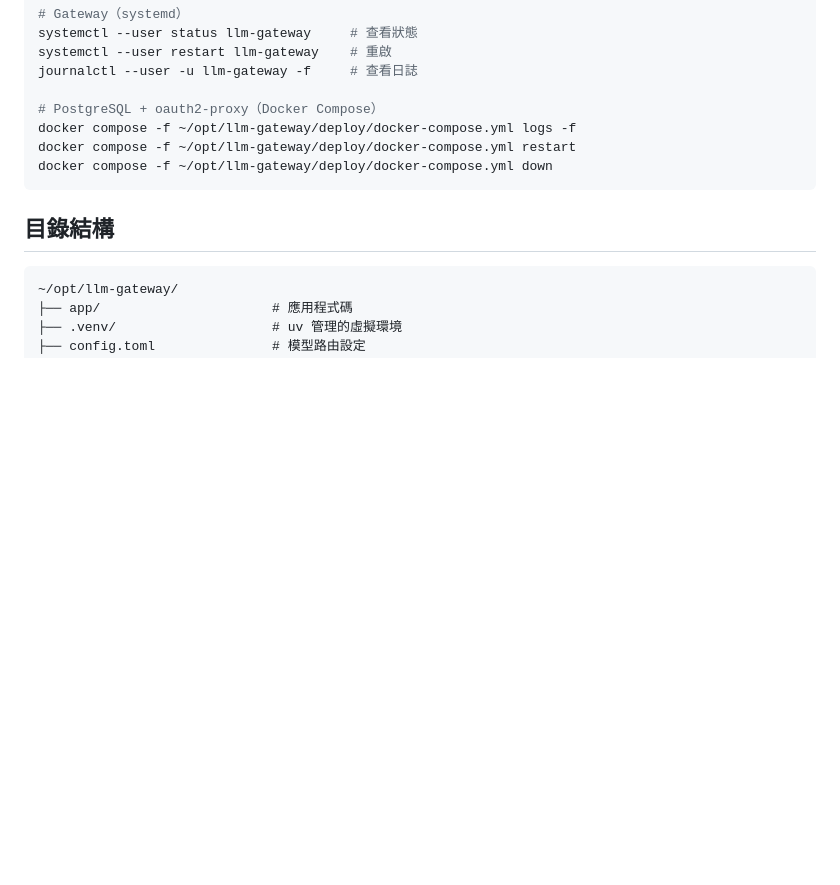
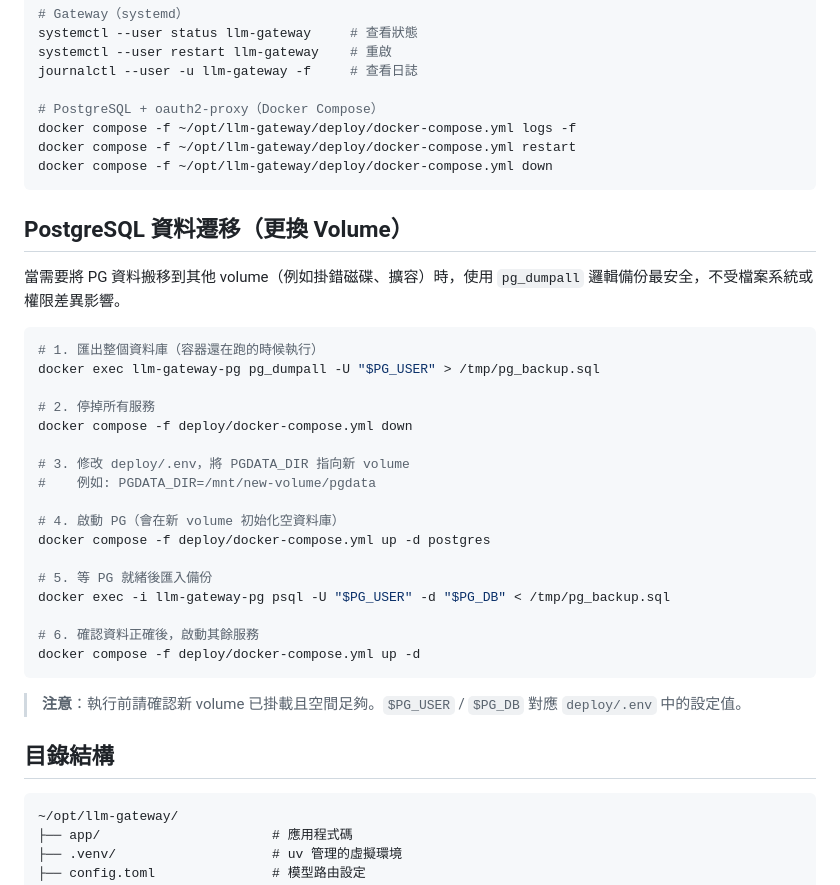
Before and after one commit to bwinken/llm-gateway, a Markdown page: deploy/README.md, the part around the change. GitHub-like rendering; blank space fills up the shorter version.

Commit message:
docs: add PostgreSQL volume migration guide to deploy README
https://claude.ai/code/session_0126bj9uNdvNQbZVmYt5i1Jd

````diff
--- a/deploy/README.md
+++ b/deploy/README.md
@@ -90,6 +90,32 @@ docker compose -f ~/opt/llm-gateway/deploy/docker-compose.yml restart
 docker compose -f ~/opt/llm-gateway/deploy/docker-compose.yml down
 ```
 
+## PostgreSQL 資料遷移（更換 Volume）
+
+當需要將 PG 資料搬移到其他 volume（例如掛錯磁碟、擴容）時，使用 `pg_dumpall` 邏輯備份最安全，不受檔案系統或權限差異影響。
+
+```bash
+# 1. 匯出整個資料庫（容器還在跑的時候執行）
+docker exec llm-gateway-pg pg_dumpall -U "$PG_USER" > /tmp/pg_backup.sql
+
+# 2. 停掉所有服務
+docker compose -f deploy/docker-compose.yml down
+
+# 3. 修改 deploy/.env，將 PGDATA_DIR 指向新 volume
+#    例如: PGDATA_DIR=/mnt/new-volume/pgdata
+
+# 4. 啟動 PG（會在新 volume 初始化空資料庫）
+docker compose -f deploy/docker-compose.yml up -d postgres
+
+# 5. 等 PG 就緒後匯入備份
+docker exec -i llm-gateway-pg psql -U "$PG_USER" -d "$PG_DB" < /tmp/pg_backup.sql
+
+# 6. 確認資料正確後，啟動其餘服務
+docker compose -f deploy/docker-compose.yml up -d
+```
+
+> **注意**：執行前請確認新 volume 已掛載且空間足夠。`$PG_USER` / `$PG_DB` 對應 `deploy/.env` 中的設定值。
+
 ## 目錄結構
 
 ```
````
